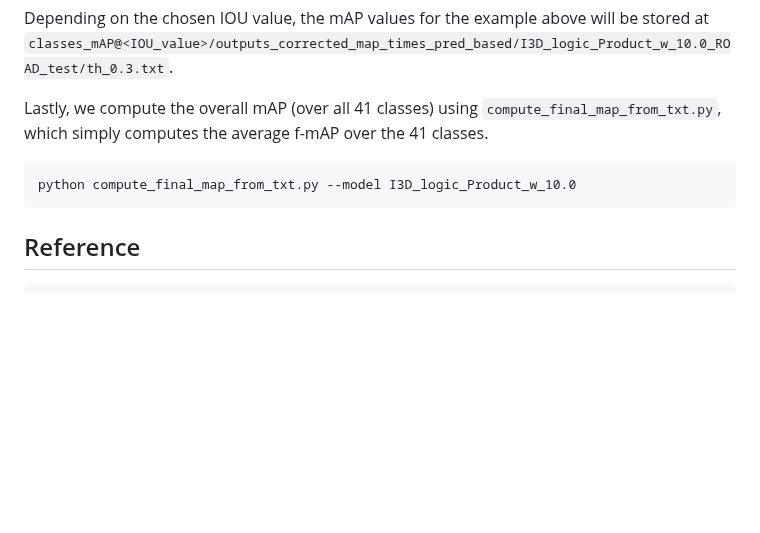
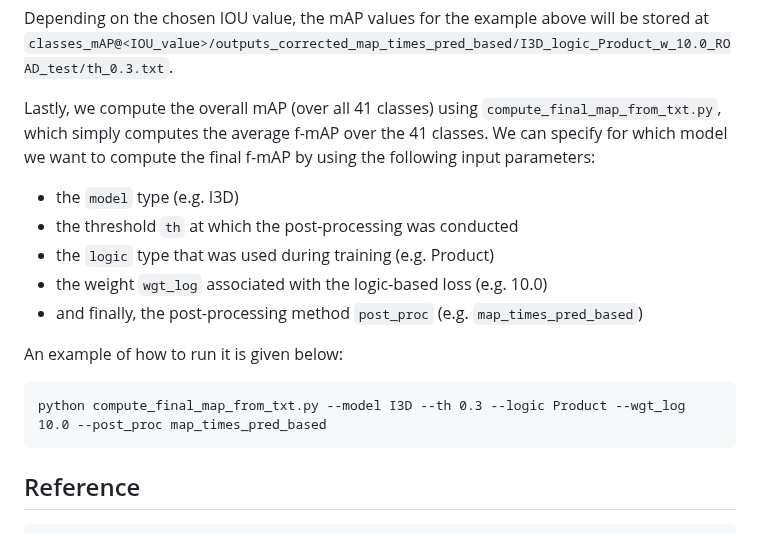
Before and after one commit to EGiunchiglia/ROAD-R, a Markdown page: README.md, the part around the change. GitHub-like rendering; blank space fills up the shorter version.

````diff
--- a/README.md
+++ b/README.md
@@ -107,10 +107,18 @@ python compute_classes_mAP.py --model I3D --data_split test --file_path outputs_
 ```
 Depending on the chosen IOU value, the mAP values for the example above will be stored at `classes_mAP@<IOU_value>/outputs_corrected_map_times_pred_based/I3D_logic_Product_w_10.0_ROAD_test/th_0.3.txt`.
 
-Lastly, we compute the overall mAP (over all 41 classes) using `compute_final_map_from_txt.py`, which simply computes the average f-mAP over the 41 classes.
+Lastly, we compute the overall mAP (over all 41 classes) using `compute_final_map_from_txt.py`, which simply computes the average f-mAP over the 41 classes. We can specify for which model we want to compute the final f-mAP by using the following input parameters:
+- the `model` type (e.g. I3D)
+- the threshold `th` at which the post-processing was conducted
+- the `logic` type that was used during training (e.g. Product)
+- the weight `wgt_log` associated with the logic-based loss (e.g. 10.0)
+- and finally, the post-processing method `post_proc` (e.g. `map_times_pred_based`)
+
+An example of how to run it is given below:
 ```
-python compute_final_map_from_txt.py --model I3D_logic_Product_w_10.0
+python compute_final_map_from_txt.py --model I3D --th 0.3 --logic Product --wgt_log 10.0 --post_proc map_times_pred_based
 ```
+
 
 ## Reference
 ```
````
